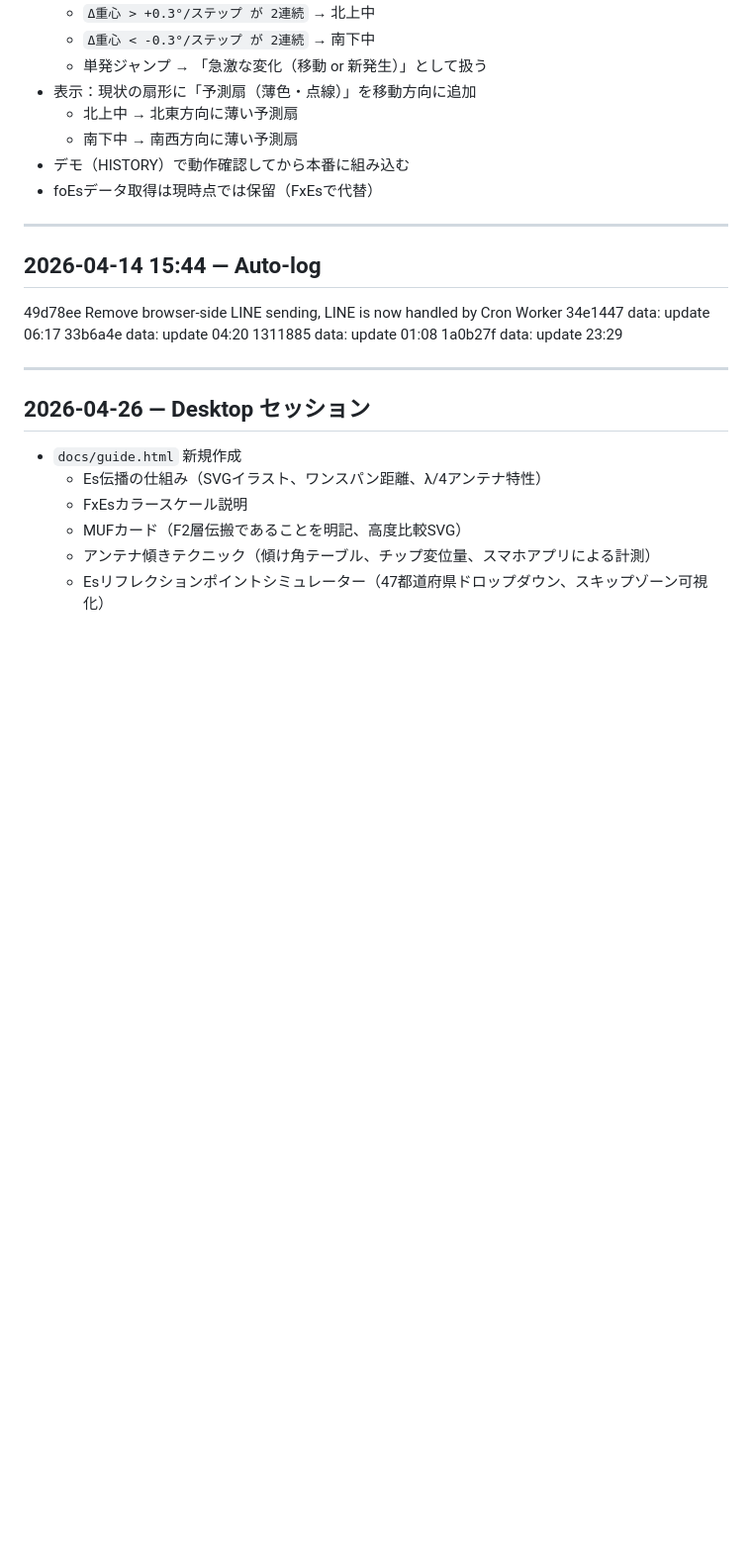
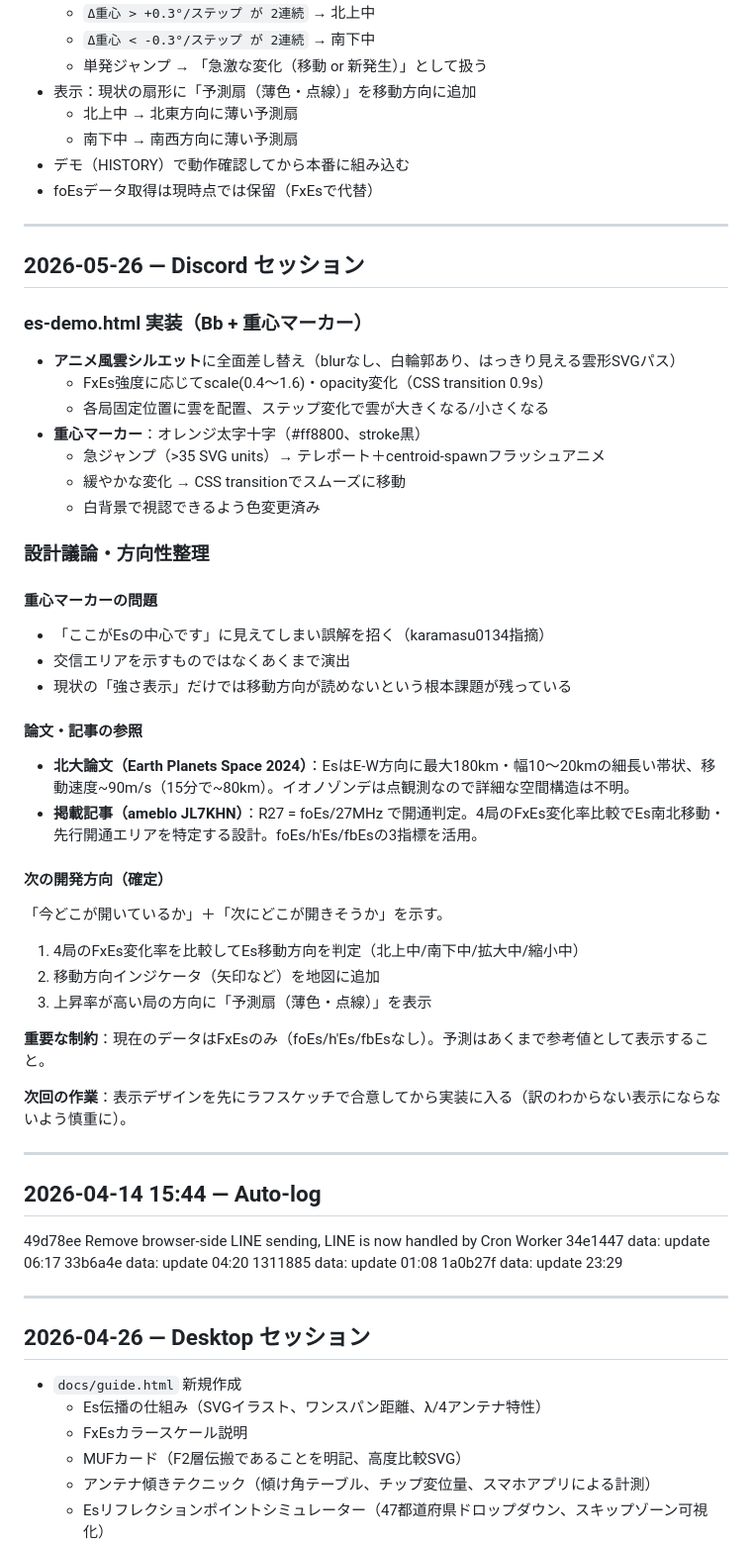
Before and after one commit to JQ3JQO-Station/iono-monitor-web, a Markdown page: DEVLOG.md, the part around the change. Shown at 99% size. Drawn GitHub-style; blank space fills up the shorter version.

Commit message:
DEVLOG: 2026-05-26セッション記録（Bb雲・重心マーカー実装、次回方向性確定）

```diff
--- a/DEVLOG.md
+++ b/DEVLOG.md
@@ -97,6 +97,41 @@
   - 南下中 → 南西方向に薄い予測扇
 - デモ（HISTORY）で動作確認してから本番に組み込む
 - foEsデータ取得は現時点では保留（FxEsで代替）
+
+---
+
+## 2026-05-26 — Discord セッション
+
+### es-demo.html 実装（Bb + 重心マーカー）
+- **アニメ風雲シルエット**に全面差し替え（blurなし、白輪郭あり、はっきり見える雲形SVGパス）
+  - FxEs強度に応じてscale(0.4〜1.6)・opacity変化（CSS transition 0.9s）
+  - 各局固定位置に雲を配置、ステップ変化で雲が大きくなる/小さくなる
+- **重心マーカー**：オレンジ太字十字（#ff8800、stroke黒）
+  - 急ジャンプ（>35 SVG units）→ テレポート＋centroid-spawnフラッシュアニメ
+  - 緩やかな変化 → CSS transitionでスムーズに移動
+  - 白背景で視認できるよう色変更済み
+
+### 設計議論・方向性整理
+
+#### 重心マーカーの問題
+- 「ここがEsの中心です」に見えてしまい誤解を招く（karamasu0134指摘）
+- 交信エリアを示すものではなくあくまで演出
+- 現状の「強さ表示」だけでは移動方向が読めないという根本課題が残っている
+
+#### 論文・記事の参照
+- **北大論文（Earth Planets Space 2024）**：EsはE-W方向に最大180km・幅10〜20kmの細長い帯状、移動速度~90m/s（15分で~80km）。イオノゾンデは点観測なので詳細な空間構造は不明。
+- **掲載記事（ameblo JL7KHN）**：R27 = foEs/27MHz で開通判定。4局のFxEs変化率比較でEs南北移動・先行開通エリアを特定する設計。foEs/h'Es/fbEsの3指標を活用。
+
+#### 次の開発方向（確定）
+「今どこが開いているか」＋「次にどこが開きそうか」を示す。
+
+1. 4局のFxEs変化率を比較してEs移動方向を判定（北上中/南下中/拡大中/縮小中）
+2. 移動方向インジケータ（矢印など）を地図に追加
+3. 上昇率が高い局の方向に「予測扇（薄色・点線）」を表示
+
+**重要な制約**：現在のデータはFxEsのみ（foEs/h'Es/fbEsなし）。予測はあくまで参考値として表示すること。
+
+**次回の作業**：表示デザインを先にラフスケッチで合意してから実装に入る（訳のわからない表示にならないよう慎重に）。
 
 ---
 <!-- 以下に新しいセッションの記録を追加 -->
```
